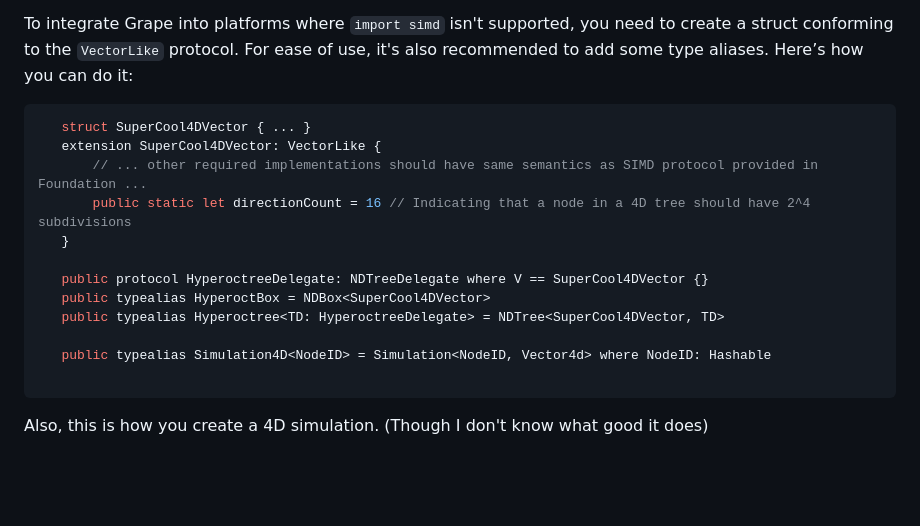
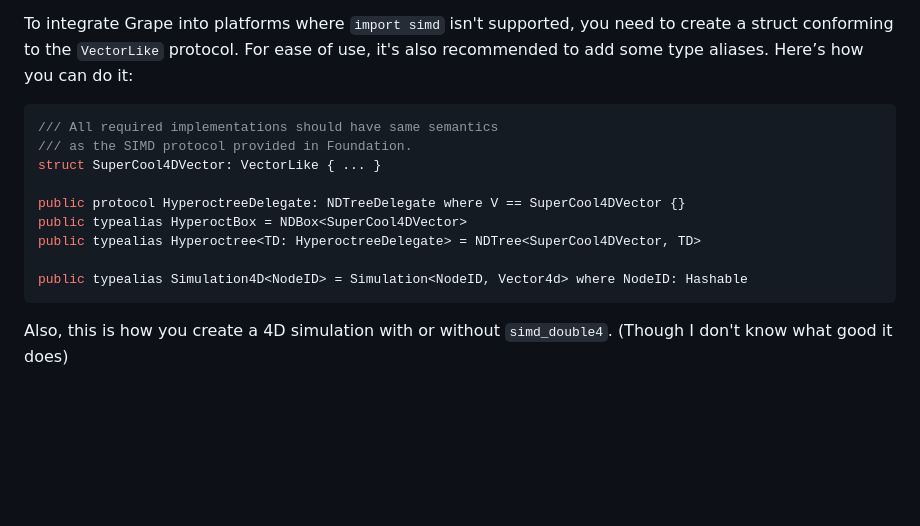
Before and after one commit to SwiftGraphs/Grape, a Markdown page: README.md, the part around the change. GitHub-like rendering; blank space fills up the shorter version.

````diff
--- a/README.md
+++ b/README.md
@@ -105,21 +105,18 @@ Grape currently includes 2 packages, `NDTree` and `ForceSimulation`. `NDTree` is
 To integrate Grape into platforms where `import simd` isn't supported, you need to create a struct conforming to the `VectorLike` protocol. For ease of use, it's also recommended to add some type aliases. Here’s how you can do it:
 
 ```swift
-   struct SuperCool4DVector { ... }
-   extension SuperCool4DVector: VectorLike {
-       // ... other required implementations should have same semantics as SIMD protocol provided in Foundation ...
-       public static let directionCount = 16 // Indicating that a node in a 4D tree should have 2^4 subdivisions
-   }
+/// All required implementations should have same semantics
+/// as the SIMD protocol provided in Foundation.
+struct SuperCool4DVector: VectorLike { ... }
 
-   public protocol HyperoctreeDelegate: NDTreeDelegate where V == SuperCool4DVector {}
-   public typealias HyperoctBox = NDBox<SuperCool4DVector>
-   public typealias Hyperoctree<TD: HyperoctreeDelegate> = NDTree<SuperCool4DVector, TD>
+public protocol HyperoctreeDelegate: NDTreeDelegate where V == SuperCool4DVector {}
+public typealias HyperoctBox = NDBox<SuperCool4DVector>
+public typealias Hyperoctree<TD: HyperoctreeDelegate> = NDTree<SuperCool4DVector, TD>
 
-   public typealias Simulation4D<NodeID> = Simulation<NodeID, Vector4d> where NodeID: Hashable
-
+public typealias Simulation4D<NodeID> = Simulation<NodeID, Vector4d> where NodeID: Hashable
 ```
 
-Also, this is how you create a 4D simulation. (Though I don't know what good it does)
+Also, this is how you create a 4D simulation with or without `simd_double4`. (Though I don't know what good it does)
 
 
 
````
